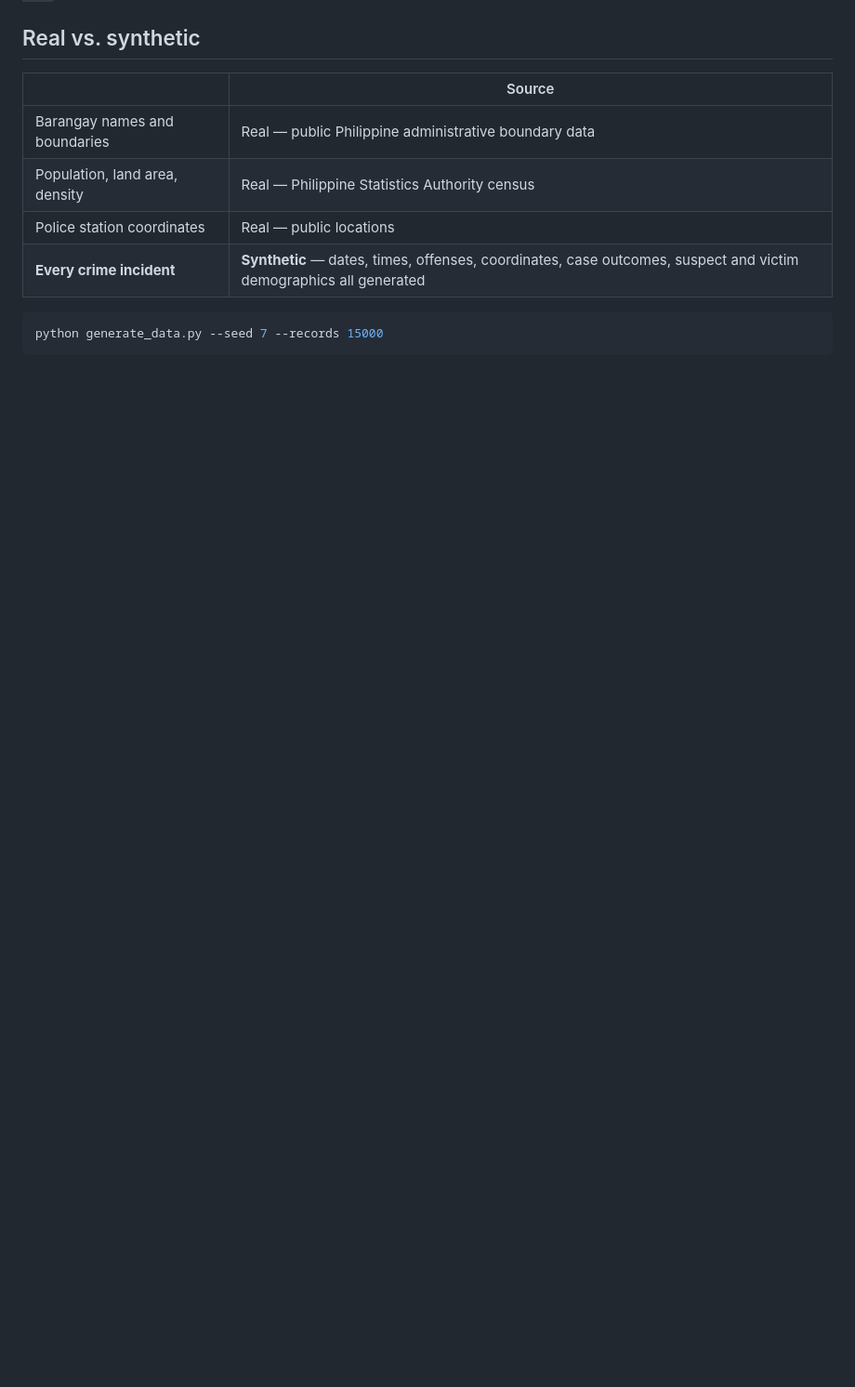
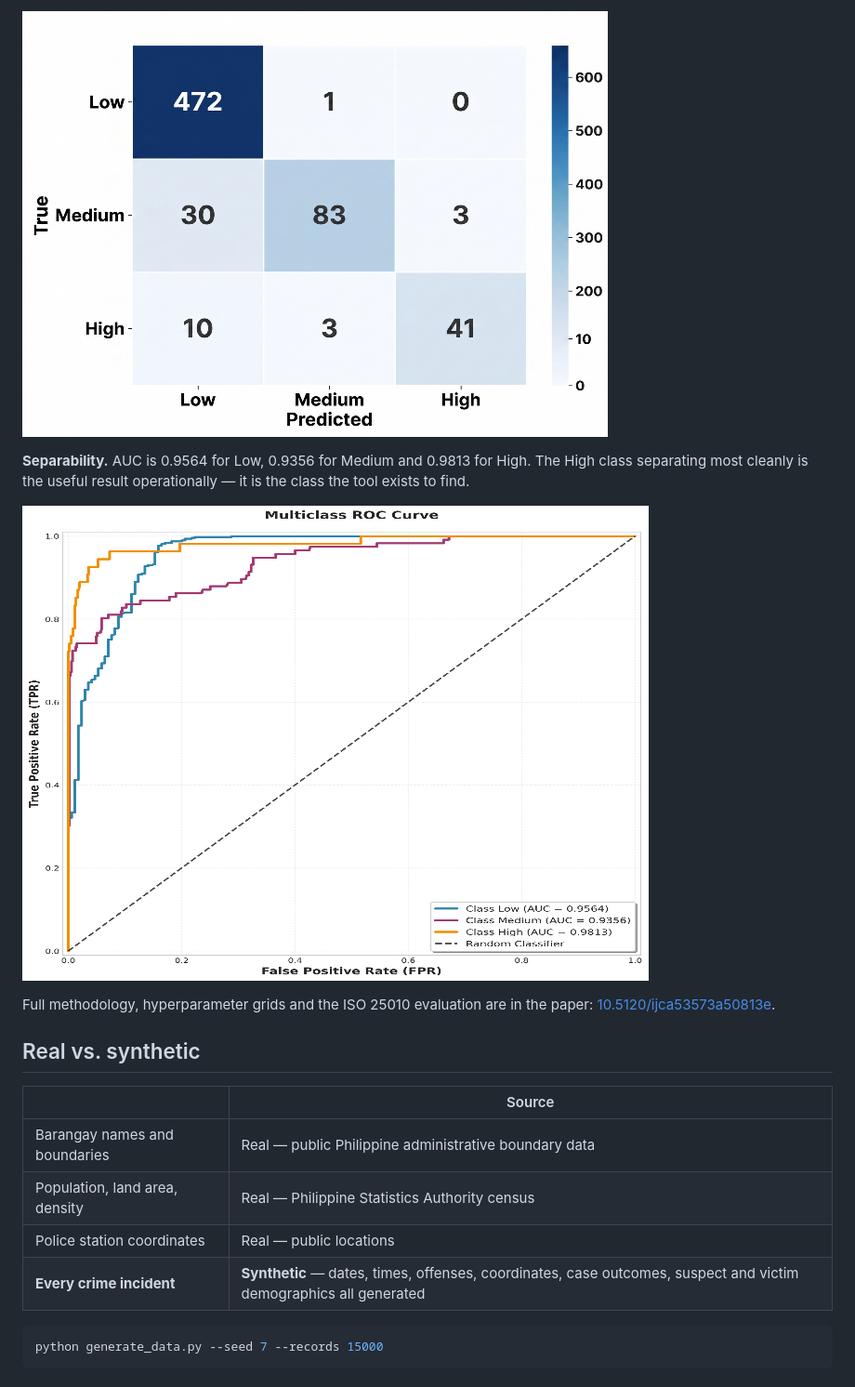
Before and after one commit to Llorenn/PulisAI, a Markdown page: README.md, the part around one of its changes. Shown at 93% size. GitHub-like rendering; pictures changed too: docs/figures/confusion-matrix.png (added), docs/figures/roc-curve.png (added); blank space fills up the shorter version.

```diff
--- a/README.md
+++ b/README.md
@@ -116,3 +150,14 @@ generated data and will change with `--seed`.
+![Confusion matrix](docs/figures/confusion-matrix.png)
+
+**Separability.** AUC is 0.9564 for Low, 0.9356 for Medium and 0.9813 for High.
+The High class separating most cleanly is the useful result operationally — it
+is the class the tool exists to find.
+
+![Multiclass ROC curve](docs/figures/roc-curve.png)
+
+Full methodology, hyperparameter grids and the ISO 25010 evaluation are in the
+paper: [10.5120/ijca53573a50813e](https://doi.org/10.5120/ijca53573a50813e).
+
 ## Real vs. synthetic
 
 | | Source |
```
Also changed, not shown: other parts of README.md (+34 -0 lines), docs/figures/README.md (added, +14 -0 lines), docs/figures/correlation-matrix.png (added), docs/figures/model-comparison.png (added).
